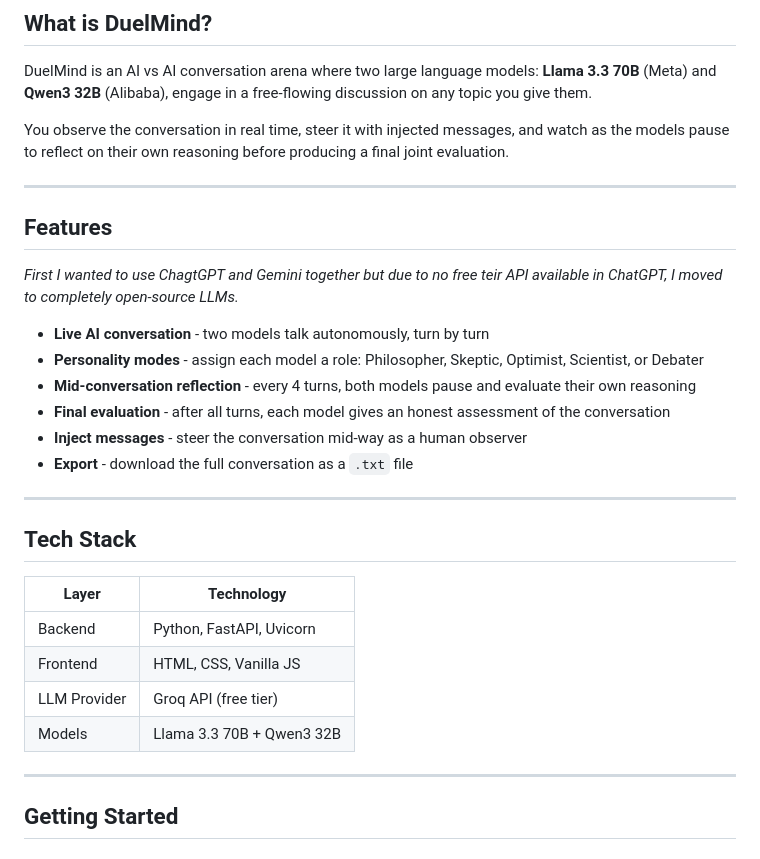
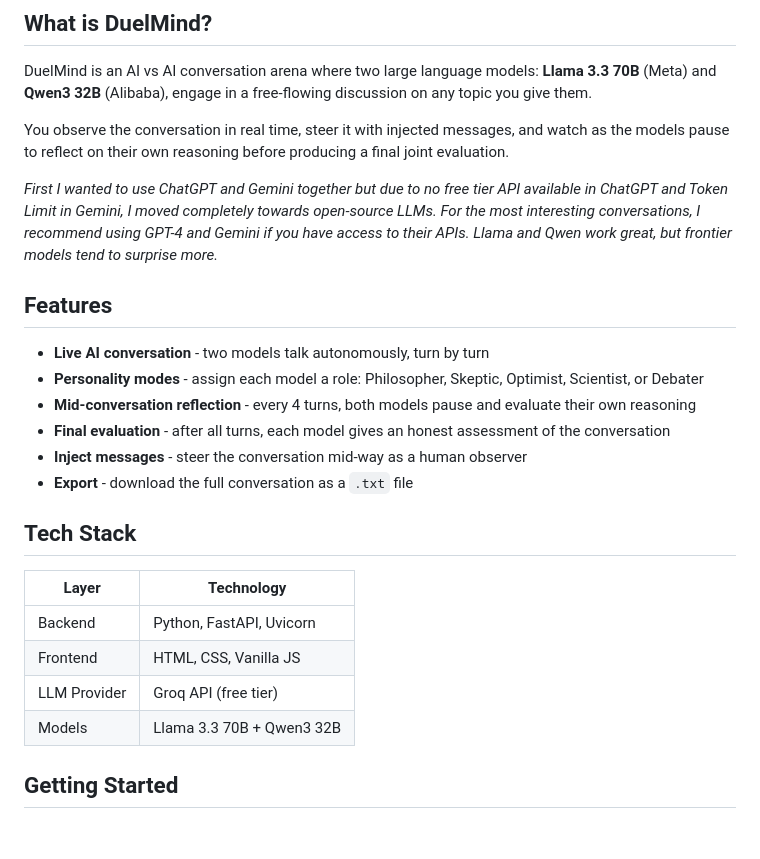
Before and after one commit to Himanshu-2678/duelmind, a Markdown page: README.md, the part around one of its changes. GitHub-like rendering.

Commit message:
Fix typos and enhance README content
Corrected typos and improved clarity in the README.

```diff
--- a/README.md
+++ b/README.md
@@ -27,10 +27,10 @@ DuelMind is an AI vs AI conversation arena where two large language models: **Ll
 
 You observe the conversation in real time, steer it with injected messages, and watch as the models pause to reflect on their own reasoning before producing a final joint evaluation.
 
----
+<p><em>First I wanted to use ChatGPT and Gemini together but due to no free tier API available in ChatGPT and Token Limit in Gemini, I moved completely towards open-source LLMs.
+For the most interesting conversations, I recommend using GPT-4 and Gemini if you have access to their APIs. Llama and Qwen work great, but frontier models tend to surprise more.</em></p>
 
 ## Features
-<p><em>First I wanted to use ChagtGPT and Gemini together but due to no free teir API available in ChatGPT, I moved to completely open-source LLMs.</em></p>
 
 - **Live AI conversation** - two models talk autonomously, turn by turn
 - **Personality modes** - assign each model a role: Philosopher, Skeptic, Optimist, Scientist, or Debater
@@ -39,7 +39,7 @@ You observe the conversation in real time, steer it with injected messages, and
 - **Inject messages** - steer the conversation mid-way as a human observer
 - **Export** - download the full conversation as a `.txt` file
 
----
+
 
 ## Tech Stack
 
@@ -50,7 +50,6 @@ You observe the conversation in real time, steer it with injected messages, and
 | LLM Provider | Groq API (free tier) |
 | Models | Llama 3.3 70B + Qwen3 32B |
 
----
 
 ## Getting Started
 
```
Also changed, not shown: other parts of README.md (+1 -2 lines).
